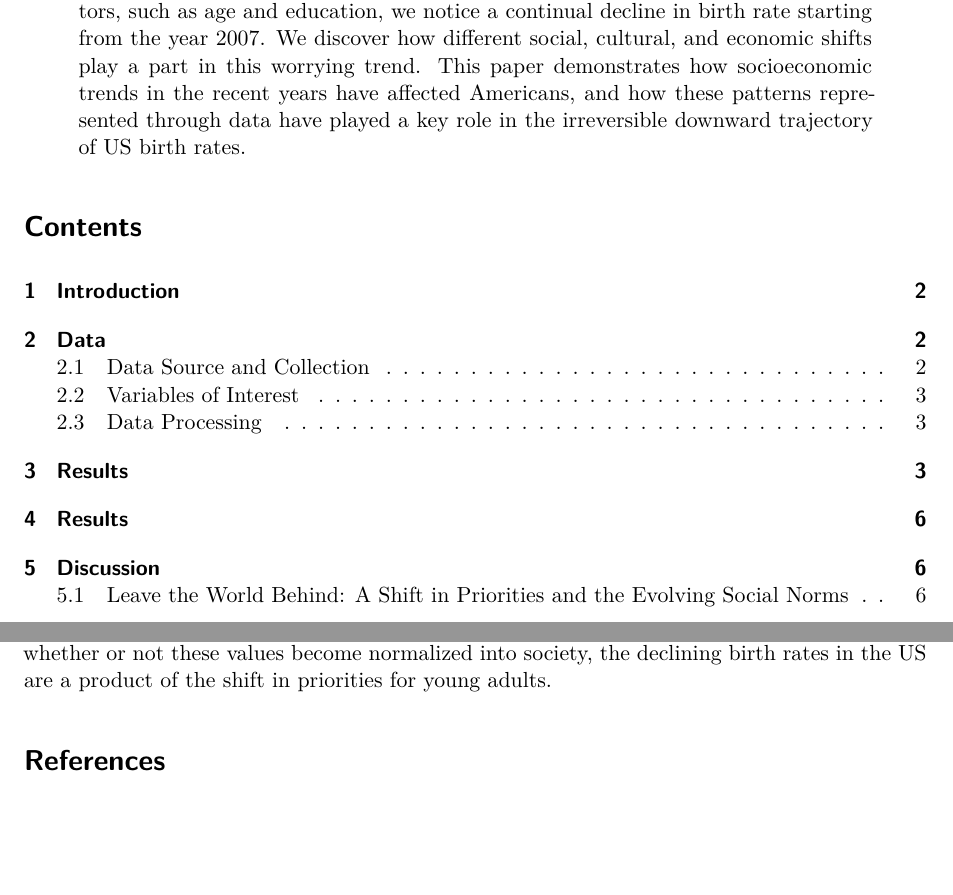
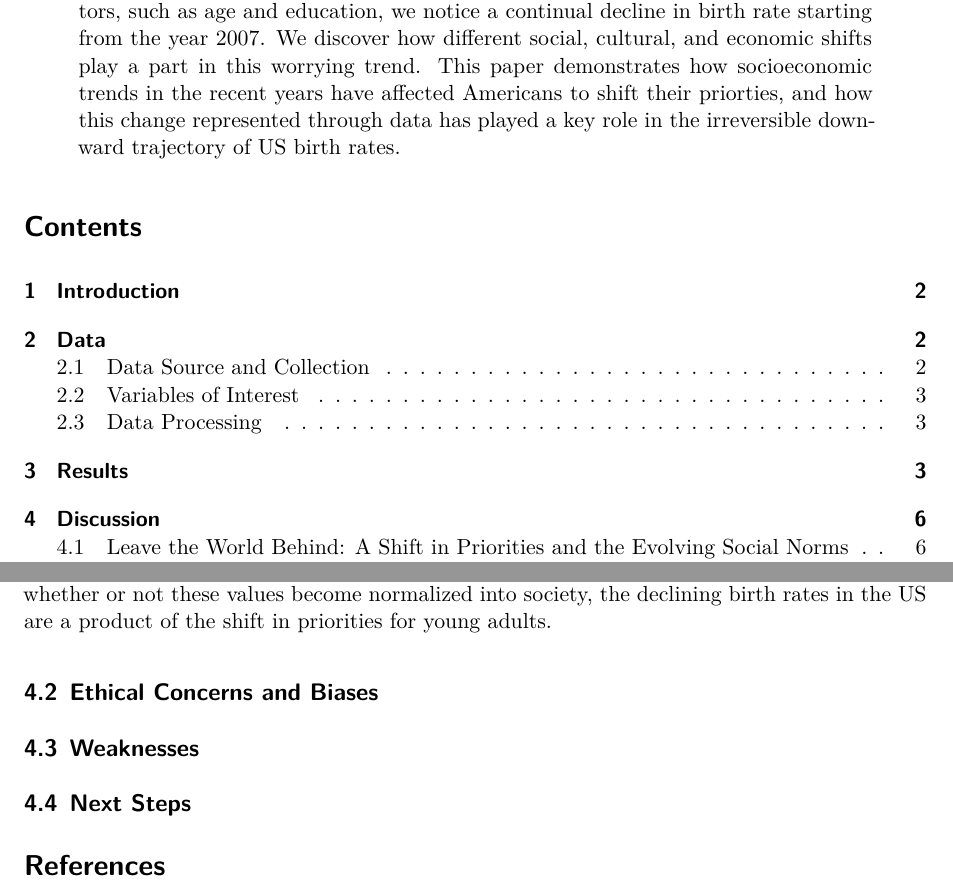
Before and after one commit to rex009x/us_birth_rates, a Quarto document (paper/paper.qmd): two parts of pages 1 and 7 of 8, joined at a grey line, cut so that both start at the same text, the shorter picture padded with empty space. Rendered offline with R 4.5, knitr and Pandoc in place of Quarto, then LaTeX, with nearby package versions.

Commit message:
update paper abstract

```diff
--- a/paper/paper.qmd
+++ b/paper/paper.qmd
@@ -5,7 +5,7 @@ author: Maroosh Gillani, Aaron Liu & Jimmy Luc
 thanks: "Code and data are available at: https://github.com/rex009x/us_birth_rates/tree/master/data. Selected aspects of the original paper that underpins this paper were reproduced and a record of this is available at: https://www.socialsciencereproduction.org/reproductions/bfe97499-4c05-466f-8cb5-fbedc27a83a1/index "
 date: today
 date-format: long
-abstract: "Over the last couple of years, the American population has been witnessing a steady decline in their birth rates, as suggested by the American Economic Association's article 'The Puzzle of Falling US Birth Rates since the Great Recession' by Kearney, Levine, and Pardue (2020). Through the analysis of multiple different factors, such as age and education, we notice a continual decline in birth rate starting from the year 2007. We discover how different social, cultural, and economic shifts play a part in this worrying trend. This paper demonstrates how socioeconomic trends in the recent years have affected Americans, and how these patterns represented through data have played a key role in the irreversible downward trajectory of US birth rates."
+abstract: "Over the last couple of years, the American population has been witnessing a steady decline in their birth rates, as suggested by the American Economic Association's article 'The Puzzle of Falling US Birth Rates since the Great Recession' by Kearney, Levine, and Pardue (2020). Through the analysis of multiple different factors, such as age and education, we notice a continual decline in birth rate starting from the year 2007. We discover how different social, cultural, and economic shifts play a part in this worrying trend. This paper demonstrates how socioeconomic trends in the recent years have affected Americans to shift their priorties, and how this change represented through data has played a key role in the irreversible downward trajectory of US birth rates."
 format:
   pdf:
     fig-pos: "H"
@@ -300,4 +300,11 @@ The social norm defines the boundaries or limits of how you should live your lif
 
 DINK is an acronym for "dual income, no kids" and refers to couples who choose to not have children. While not being too unpopular of an ideology, is such decision considered selfish through the lens of the social norm? Nearly 48% of DINKs are spending the money that they are "saving" for not having any children towards travel. 33% say that they enjoy the financial freedom of not having children. With 32% of DINK couples stating that the cost of living today is too high to have children and 26% say they cannot financially support a child right now. A high 68% of DINK couples do not plan to ever have children and do not expect to regret such decision [@citeDINK]. With these statistics, can you really blame them? Regardless of whether or not these values become normalized into society, the declining birth rates in the US are a product of the shift in priorities for young adults.
 
+## Ethical Concerns and Biases
+
+## Weaknesses
+
+## Next Steps
+
+
 # References
```
Also changed, not shown: paper/paper.qmd (2 more changed lines).
